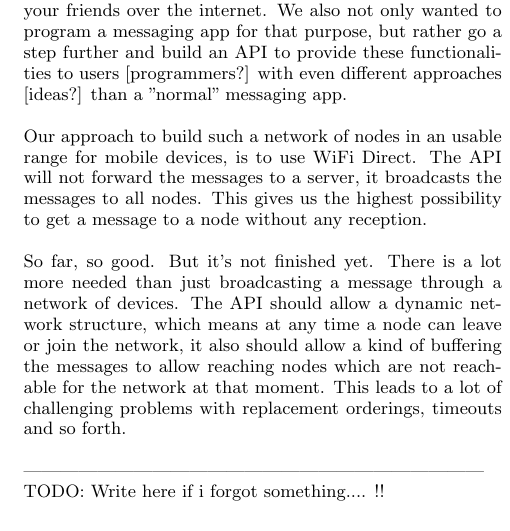
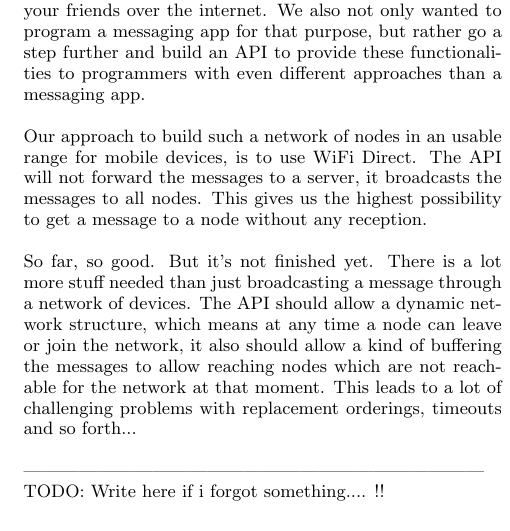
Before and after one commit to manuelgr0/DS_Project4, a LaTeX paper (Report/report.tex, which reads Report/abstract.tex): part of one column of page 1 of 5, cut so that both start at the same text. The pictures show the PDF file Report/report.pdf that the author committed with the source.

Commit message:
Minor changes to abstract

```diff
--- a/Report/abstract.tex
+++ b/Report/abstract.tex
@@ -3,11 +3,11 @@ You go there with a few friends and soon enough you will loose one of them, beca
 It's this situation when you really need to use your mobile phone, but ending up being annoyed about the absence of ANY reception. \\
 So that's the point where we started... \\
 
-We want a messaging system to work, even if you can't reach your friends over the internet. We also not only wanted to program a messaging app for that purpose, but rather go a step further and build an API to provide these functionalities to users [programmers?] with even different approaches [ideas?] than a "normal" messaging app. \\
+We want a messaging system to work, even if you can't reach your friends over the internet. We also not only wanted to program a messaging app for that purpose, but rather go a step further and build an API to provide these functionalities to programmers with even different approaches than a messaging app. \\
 
 Our approach to build such a network of nodes in an usable range for mobile devices, is to use WiFi Direct. The API will not forward the messages to a server, it broadcasts the messages to all nodes. This gives us the highest possibility to get a message to a node without any reception. \\
 
-So far, so good. But it's not finished yet. There is a lot more needed than just broadcasting a message through a network of devices. The API should allow a dynamic network structure, which means at any time a node can leave or join the network, it also should allow a kind of buffering the messages to allow reaching nodes which are not reachable for the network at that moment. This leads to a lot of challenging problems with replacement orderings, timeouts and so forth. \\
+So far, so good. But it's not finished yet. There is a lot more stuff needed than just broadcasting a message through a network of devices. The API should allow a dynamic network structure, which means at any time a node can leave or join the network, it also should allow a kind of buffering the messages to allow reaching nodes which are not reachable for the network at that moment. This leads to a lot of challenging problems with replacement orderings, timeouts and so forth... \\
 
 ---------------------------------------------------------------------------\\
 TODO: Write here if i forgot something.... !! \\
```
Also changed, not shown: Report/report.pdf.
